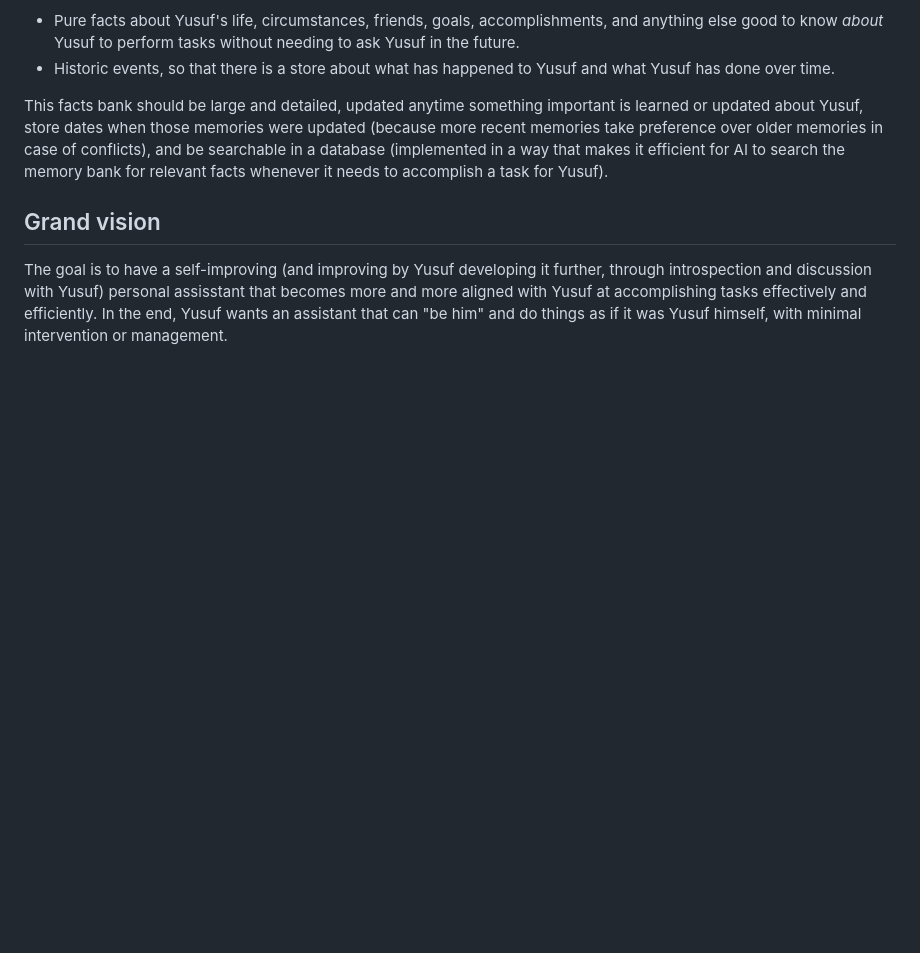
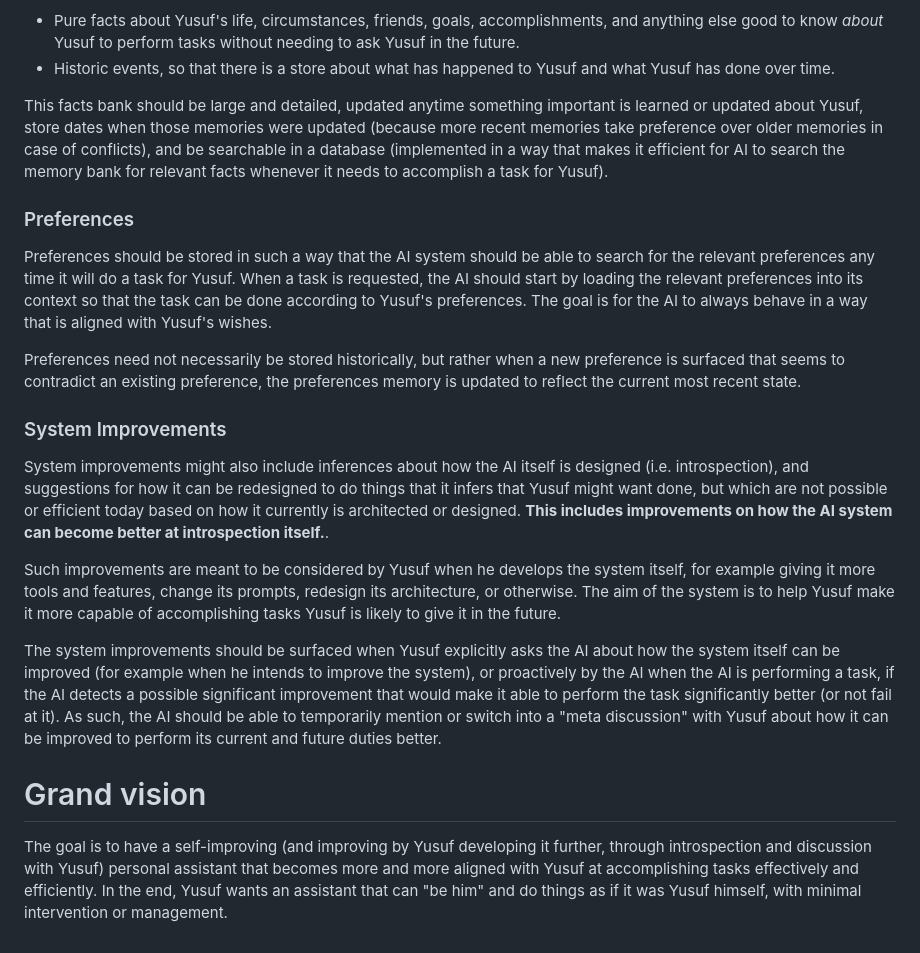
Before and after one commit to yusufhgmail/yusufs-personal-ai, a Markdown page: VISION.md, the part around one of its changes. GitHub-like rendering; blank space fills up the shorter version.

```diff
--- a/VISION.md
+++ b/VISION.md
@@ -30,5 +30,17 @@ The aim of the Facts memory is that the AI should be able to know everything it
 
 This facts bank should be large and detailed, updated anytime something important is learned or updated about Yusuf, store dates when those memories were updated (because more recent memories take preference over older memories in case of conflicts), and be searchable in a database (implemented in a way that makes it efficient for AI to search the memory bank for relevant facts whenever it needs to accomplish a task for Yusuf).
 
-## Grand vision
-The goal is to have a self-improving (and improving by Yusuf developing it further, through introspection and discussion with Yusuf) personal assisstant that becomes more and more aligned with Yusuf at accomplishing tasks effectively and efficiently. In the end, Yusuf wants an assistant that can "be him" and do things as if it was Yusuf himself, with minimal intervention or management.
+### Preferences
+Preferences should be stored in such a way that the AI system should be able to search for the relevant preferences any time it will do a task for Yusuf. When a task is requested, the AI should start by loading the relevant preferences into its context so that the task can be done according to Yusuf's preferences. The goal is for the AI to always behave in a way that is aligned with Yusuf's wishes.
+
+Preferences need not necessarily be stored historically, but rather when a new preference is surfaced that seems to contradict an existing preference, the preferences memory is updated to reflect the current most recent state.
+
+### System Improvements
+System improvements might also include inferences about how the AI itself is designed (i.e. introspection), and suggestions for how it can be redesigned to do things that it infers that Yusuf might want done, but which are not possible or efficient today based on how it currently is architected or designed. **This includes improvements on how the AI system can become better at introspection itself.**.
+
+Such improvements are meant to be considered by Yusuf when he develops the system itself, for example giving it more tools and features, change its prompts, redesign its architecture, or otherwise. The aim of the system is to help Yusuf make it more capable of accomplishing tasks Yusuf is likely to give it in the future.
+
+The system improvements should be surfaced when Yusuf explicitly asks the AI about how the system itself can be improved (for example when he intends to improve the system), or proactively by the AI when the AI is performing a task, if the AI detects a possible significant improvement that would make it able to perform the task significantly better (or not fail at it). As such, the AI should be able to temporarily mention or switch into a "meta discussion" with Yusuf about how it can be improved to perform its current and future duties better.
+
+# Grand vision
+The goal is to have a self-improving (and improving by Yusuf developing it further, through introspection and discussion with Yusuf) personal assistant that becomes more and more aligned with Yusuf at accomplishing tasks effectively and efficiently. In the end, Yusuf wants an assistant that can "be him" and do things as if it was Yusuf himself, with minimal intervention or management.
```
Also changed, not shown: other parts of VISION.md (+11 -11 lines).
